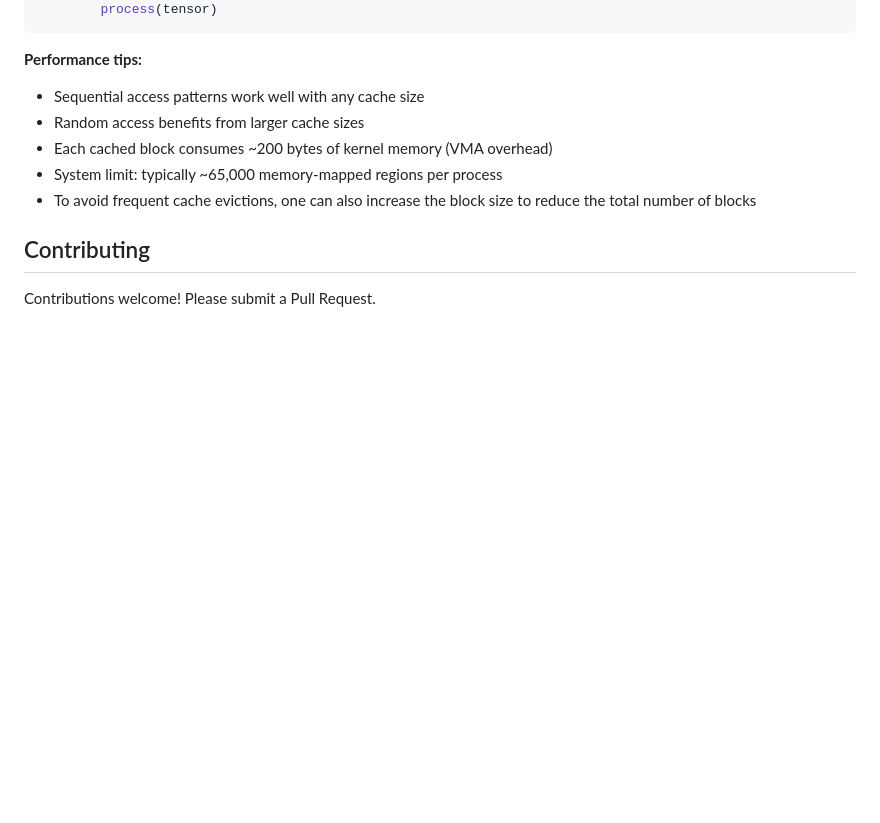
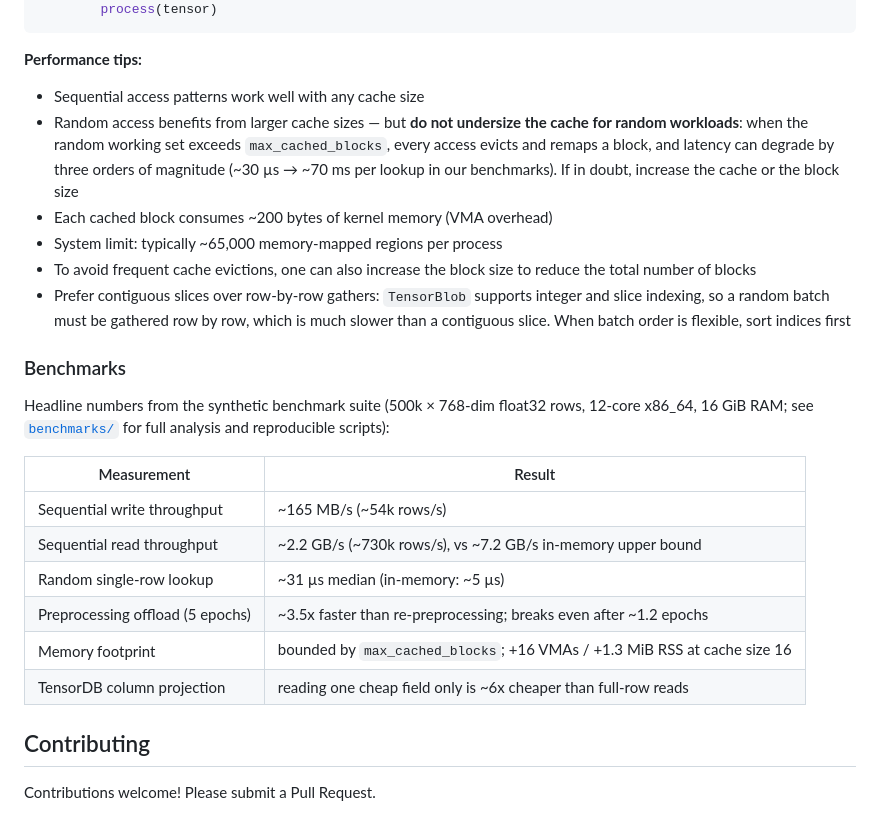
Before and after one commit to Guest400123064/tensorblob, a Markdown page: README.md, the part around the change. GitHub-like rendering; blank space fills up the shorter version.

Commit message:
benchmarking results

```diff
--- a/README.md
+++ b/README.md
@@ -194,10 +194,24 @@ with TensorBlob.open("data.blob", "r", max_cached_blocks=100) as blob:
 **Performance tips:**
 
 - Sequential access patterns work well with any cache size
-- Random access benefits from larger cache sizes
+- Random access benefits from larger cache sizes — but **do not undersize the cache for random workloads**: when the random working set exceeds `max_cached_blocks`, every access evicts and remaps a block, and latency can degrade by three orders of magnitude (~30 µs → ~70 ms per lookup in our benchmarks). If in doubt, increase the cache or the block size
 - Each cached block consumes ~200 bytes of kernel memory (VMA overhead)
 - System limit: typically ~65,000 memory-mapped regions per process
 - To avoid frequent cache evictions, one can also increase the block size to reduce the total number of blocks
+- Prefer contiguous slices over row-by-row gathers: `TensorBlob` supports integer and slice indexing, so a random batch must be gathered row by row, which is much slower than a contiguous slice. When batch order is flexible, sort indices first
+
+### Benchmarks
+
+Headline numbers from the synthetic benchmark suite (500k × 768-dim float32 rows, 12-core x86_64, 16 GiB RAM; see [`benchmarks/`](benchmarks/) for full analysis and reproducible scripts):
+
+| Measurement | Result |
+|---|---|
+| Sequential write throughput | ~165 MB/s (~54k rows/s) |
+| Sequential read throughput | ~2.2 GB/s (~730k rows/s), vs ~7.2 GB/s in-memory upper bound |
+| Random single-row lookup | ~31 µs median (in-memory: ~5 µs) |
+| Preprocessing offload (5 epochs) | ~3.5x faster than re-preprocessing; breaks even after ~1.2 epochs |
+| Memory footprint | bounded by `max_cached_blocks`; +16 VMAs / +1.3 MiB RSS at cache size 16 |
+| TensorDB column projection | reading one cheap field only is ~6x cheaper than full-row reads |
 
 ## Contributing
 
```
